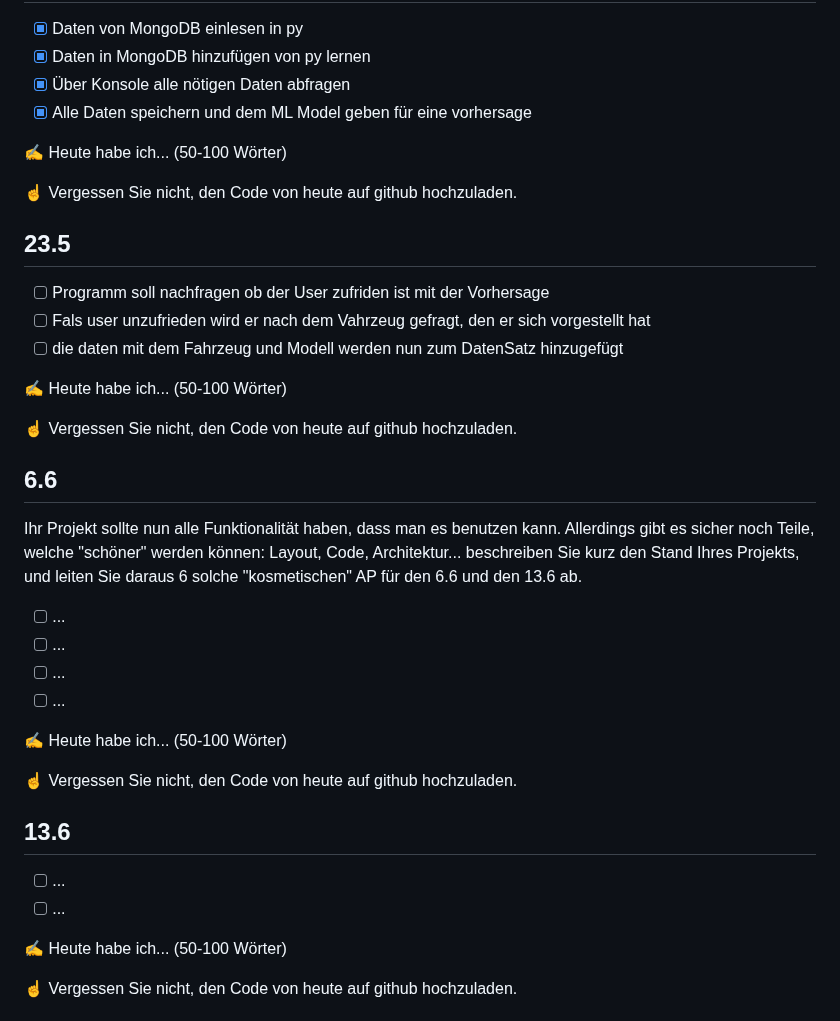
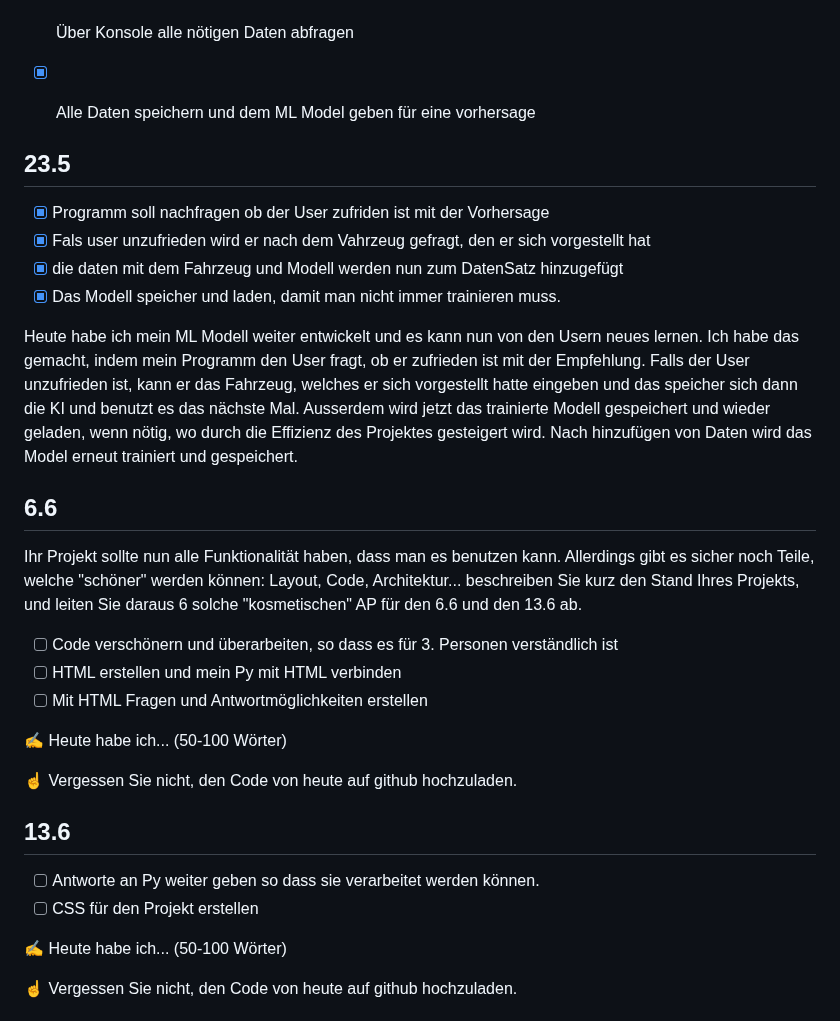
Before and after one commit to Crabby876/lernperiode-10, a Markdown page: README.md, the part around the change. Rendered like a GitHub page.

```diff
--- a/README.md
+++ b/README.md
@@ -59,28 +59,24 @@ Dazu habe ich noch meinen Datensatz geändert, da sie nicht so geignet war für
 - [x] Über Konsole alle nötigen Daten abfragen
 - [x] Alle Daten speichern und dem ML Model geben für eine vorhersage
 
-✍️ Heute habe ich... (50-100 Wörter)
-
-☝️  Vergessen Sie nicht, den Code von heute auf github hochzuladen.
 
 ## 23.5
 
-- [ ] Programm soll nachfragen ob der User zufriden ist mit der Vorhersage
-- [ ] Fals user unzufrieden wird er nach dem Vahrzeug gefragt, den er sich vorgestellt hat
-- [ ] die daten mit dem Fahrzeug und Modell werden nun zum DatenSatz hinzugefügt
+- [x] Programm soll nachfragen ob der User zufriden ist mit der Vorhersage
+- [x] Fals user unzufrieden wird er nach dem Vahrzeug gefragt, den er sich vorgestellt hat
+- [x] die daten mit dem Fahrzeug und Modell werden nun zum DatenSatz hinzugefügt
+- [x] Das Modell speicher und laden, damit man nicht immer trainieren muss.
 
-✍️ Heute habe ich... (50-100 Wörter)
+Heute habe ich mein ML Modell weiter entwickelt und es kann nun von den Usern neues lernen. Ich habe das gemacht, indem mein Programm den User fragt, ob er zufrieden ist mit der Empfehlung. Falls der User unzufrieden ist, kann er das Fahrzeug, welches er sich vorgestellt hatte eingeben und das speicher sich dann die KI und benutzt es das nächste Mal. Ausserdem wird jetzt das trainierte Modell gespeichert und wieder geladen, wenn nötig, wo durch die Effizienz des Projektes gesteigert wird. Nach hinzufügen von Daten wird das Model erneut trainiert und gespeichert.
 
-☝️  Vergessen Sie nicht, den Code von heute auf github hochzuladen.
 
 ## 6.6
 
 Ihr Projekt sollte nun alle Funktionalität haben, dass man es benutzen kann. Allerdings gibt es sicher noch Teile, welche "schöner" werden können: Layout, Code, Architektur... beschreiben Sie kurz den Stand Ihres Projekts, und leiten Sie daraus 6 solche "kosmetischen" AP für den 6.6 und den 13.6 ab.
 
-- [ ] ...
-- [ ] ...
-- [ ] ...
-- [ ] ...
+- [ ] Code verschönern und überarbeiten, so dass es für 3. Personen verständlich ist
+- [ ] HTML erstellen und mein Py mit HTML verbinden
+- [ ] Mit HTML Fragen und Antwortmöglichkeiten erstellen
 
 ✍️ Heute habe ich... (50-100 Wörter)
 
@@ -88,8 +84,8 @@ Ihr Projekt sollte nun alle Funktionalität haben, dass man es benutzen kann. Al
 
 ## 13.6
 
-- [ ] ...
-- [ ] ...
+- [ ] Antworte an Py weiter geben so dass sie verarbeitet werden können.
+- [ ] CSS für den Projekt erstellen
 
 ✍️ Heute habe ich... (50-100 Wörter)
 
```
